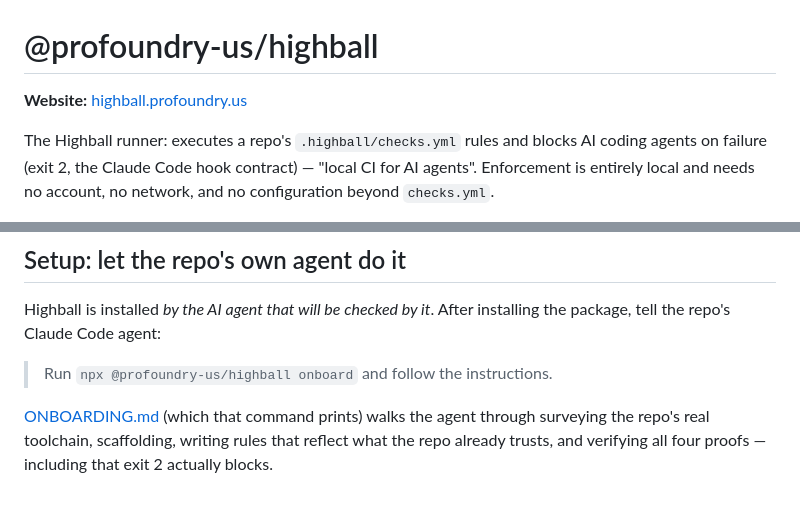
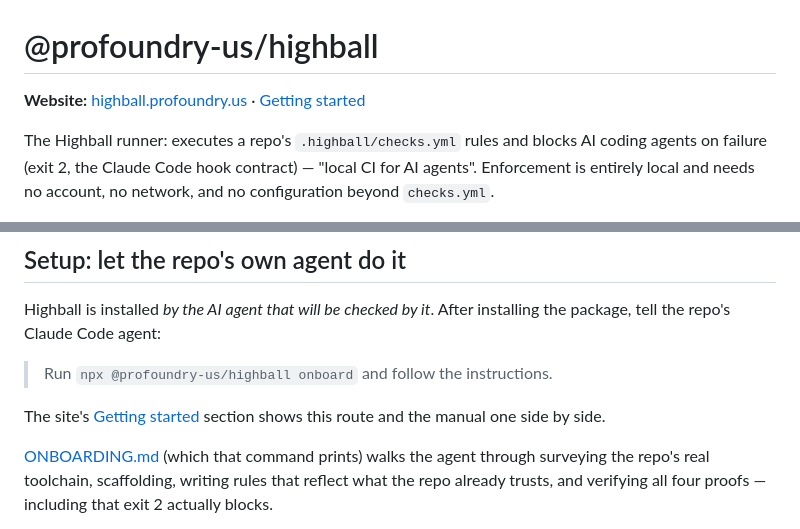
Before and after one commit to profoundry-us/highball, a Markdown page: README.md, 2 parts joined by grey strips. Rendered like a GitHub page; blank space fills up the shorter version.

Commit message:
README: link the site's Getting started section (#19)
Co-authored-by: Claude Fable 5.1 <noreply@anthropic.com>

```diff
--- a/README.md
+++ b/README.md
@@ -1,6 +1,6 @@
 # @profoundry-us/highball
 
-**Website:** [highball.profoundry.us](https://highball.profoundry.us)
+**Website:** [highball.profoundry.us](https://highball.profoundry.us) · [Getting started](https://highball.profoundry.us/#getting-started)
 
 The Highball runner: executes a repo's `.highball/checks.yml` rules and blocks
 AI coding agents on failure (exit 2, the Claude Code hook contract) — "local
@@ -43,6 +43,9 @@ Highball is installed *by the AI agent that will be checked by it*. After
 installing the package, tell the repo's Claude Code agent:
 
 > Run `npx @profoundry-us/highball onboard` and follow the instructions.
+
+The site's [Getting started](https://highball.profoundry.us/#getting-started)
+section shows this route and the manual one side by side.
 
 [ONBOARDING.md](ONBOARDING.md) (which that command prints) walks the agent
 through surveying the repo's real toolchain, scaffolding, writing rules that
```
